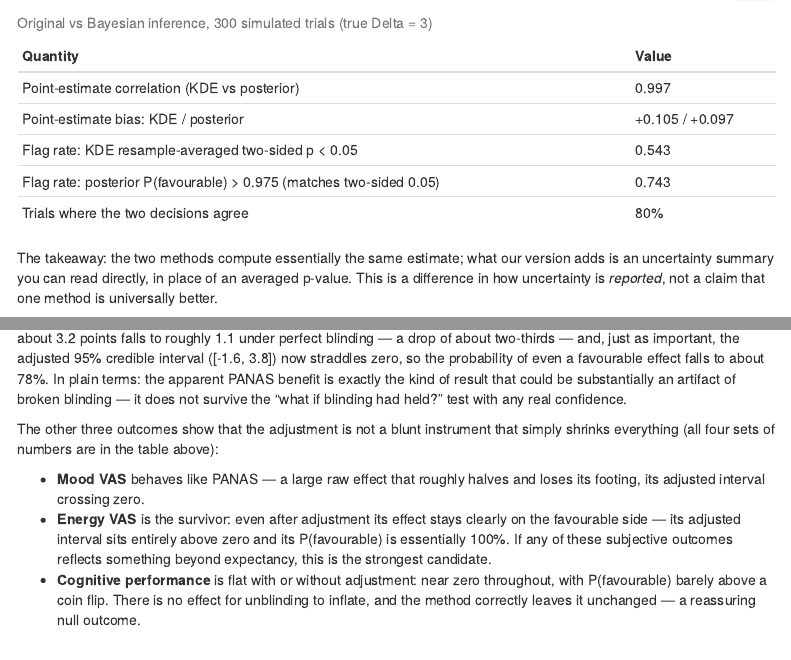
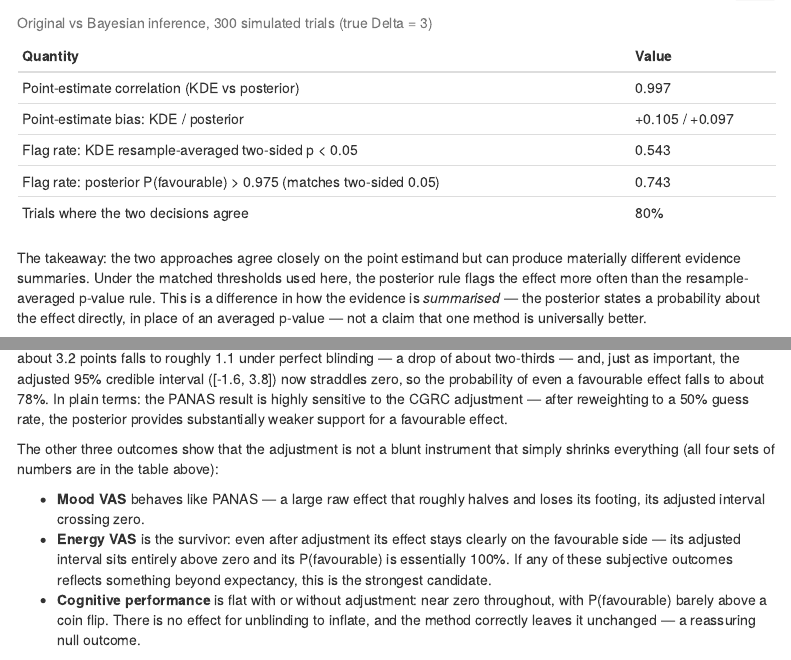
Before and after one commit to dsmi313/cgrc.bayes, an R Markdown document (summary.Rmd): the page in a window 1100 px wide, from 4840 px down, and a second part further down, joined at a grey line. Rendered offline with R 4.5, knitr and Pandoc, with nearby package versions; some code elsewhere in the file could not run offline; menus at the side of the page are left out.

Commit message:
Soften two remaining overclaims in the summary
- KDE-vs-posterior takeaway: state the threshold-dependent difference
  neutrally instead of framing it as discarded/retained power. "The two
  approaches agree closely on the point estimand but can produce materially
  different evidence summaries. Under the matched thresholds used here, the
  posterior rule flags the effect more often than the resample-averaged
  p-value rule."
- PANAS interpretation: drop the "artifact of broken blinding" phrasing, which
  implies an established causal decomposition, in favour of a sensitivity
  statement: the PANAS result is highly sensitive to the CGRC adjustment, and
  after reweighting to a 50% guess rate the posterior provides substantially
  weaker support for a favourable effect.

Wording only; renders cleanly.

Co-Authored-By: Claude Opus 4.8 <noreply@anthropic.com>
Claude-Session: https://claude.ai/code/session_016cXJRCn3H9ZPa3BHaWR6Ek

````diff
--- a/summary.Rmd
+++ b/summary.Rmd
@@ -370,10 +370,12 @@
   caption = "Original vs Bayesian inference, 300 simulated trials (true Delta = 3)")
 ```
 
-The takeaway: the two methods compute essentially the same estimate; what our version
-adds is an uncertainty summary you can read directly, in place of an averaged
-p-value. This is a difference in how uncertainty is *reported*, not a claim that one
-method is universally better.
+The takeaway: the two approaches agree closely on the point estimand but can produce
+materially different evidence summaries. Under the matched thresholds used here, the
+posterior rule flags the effect more often than the resample-averaged p-value rule.
+This is a difference in how the evidence is *summarised* — the posterior states a
+probability about the effect directly, in place of an averaged p-value — not a claim
+that one method is universally better.
 
 *A note on the "0.975" in that table, since it looks like an odd number.* It is
 there only to make the comparison fair. The original method's decision rule is a
@@ -433,9 +435,9 @@
 (`r sprintf("[%.1f, %.1f]", fit_panas$summary$cri_lo[2], fit_panas$summary$cri_hi[2])`)
 now straddles zero, so the probability of even a favourable effect falls to about
 `r sprintf("%.0f%%", 100 * fit_panas$summary$p_favourable[2])`. In plain terms: the
-apparent PANAS benefit is exactly the kind of result that could be substantially an
-artifact of broken blinding — it does not survive the "what if blinding had held?" test
-with any real confidence.
+PANAS result is highly sensitive to the CGRC adjustment — after reweighting to a 50%
+guess rate, the posterior provides substantially weaker support for a favourable
+effect.
 
 The other three outcomes show that the adjustment is not a blunt instrument that simply
 shrinks everything (all four sets of numbers are in the table above):
````
